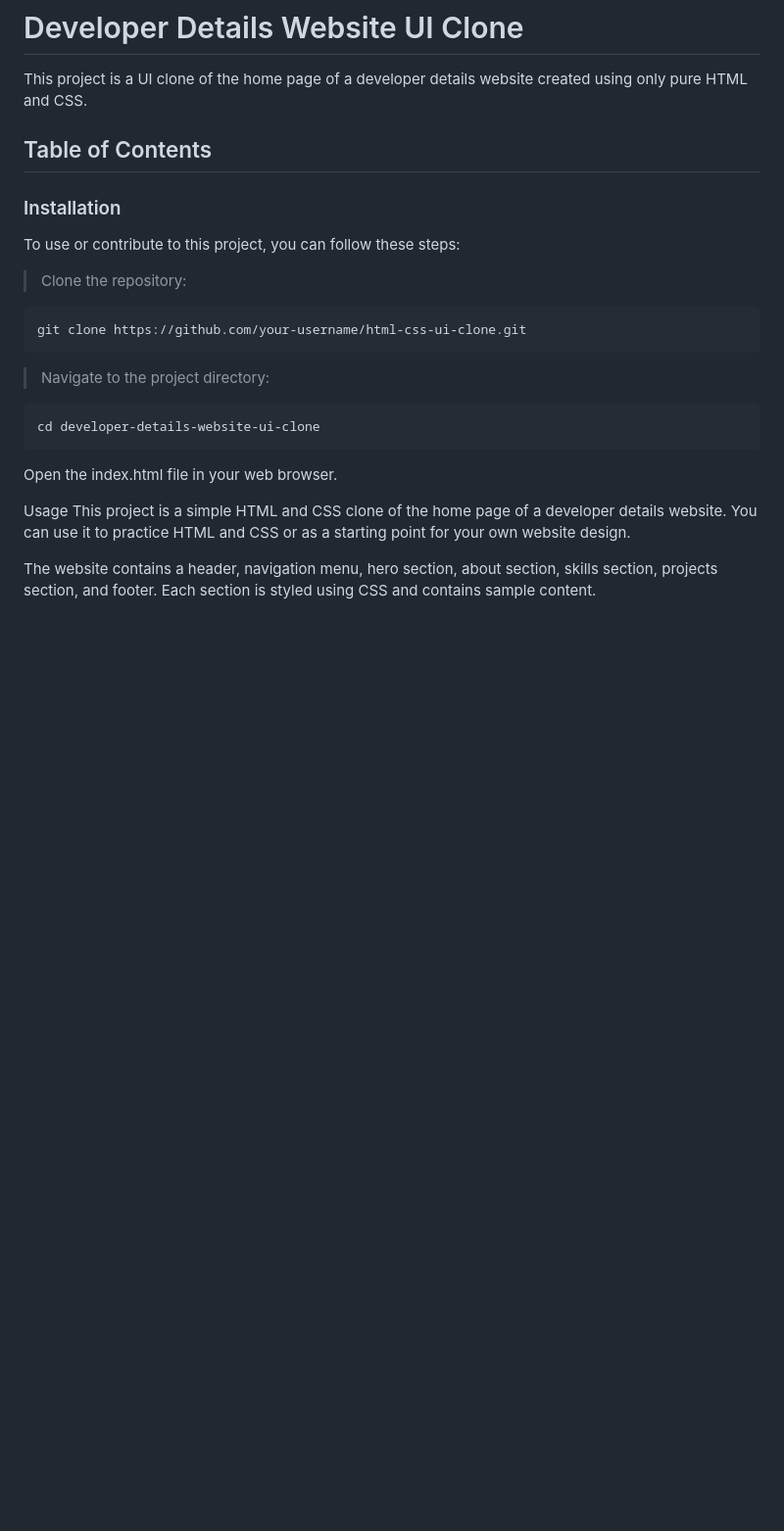
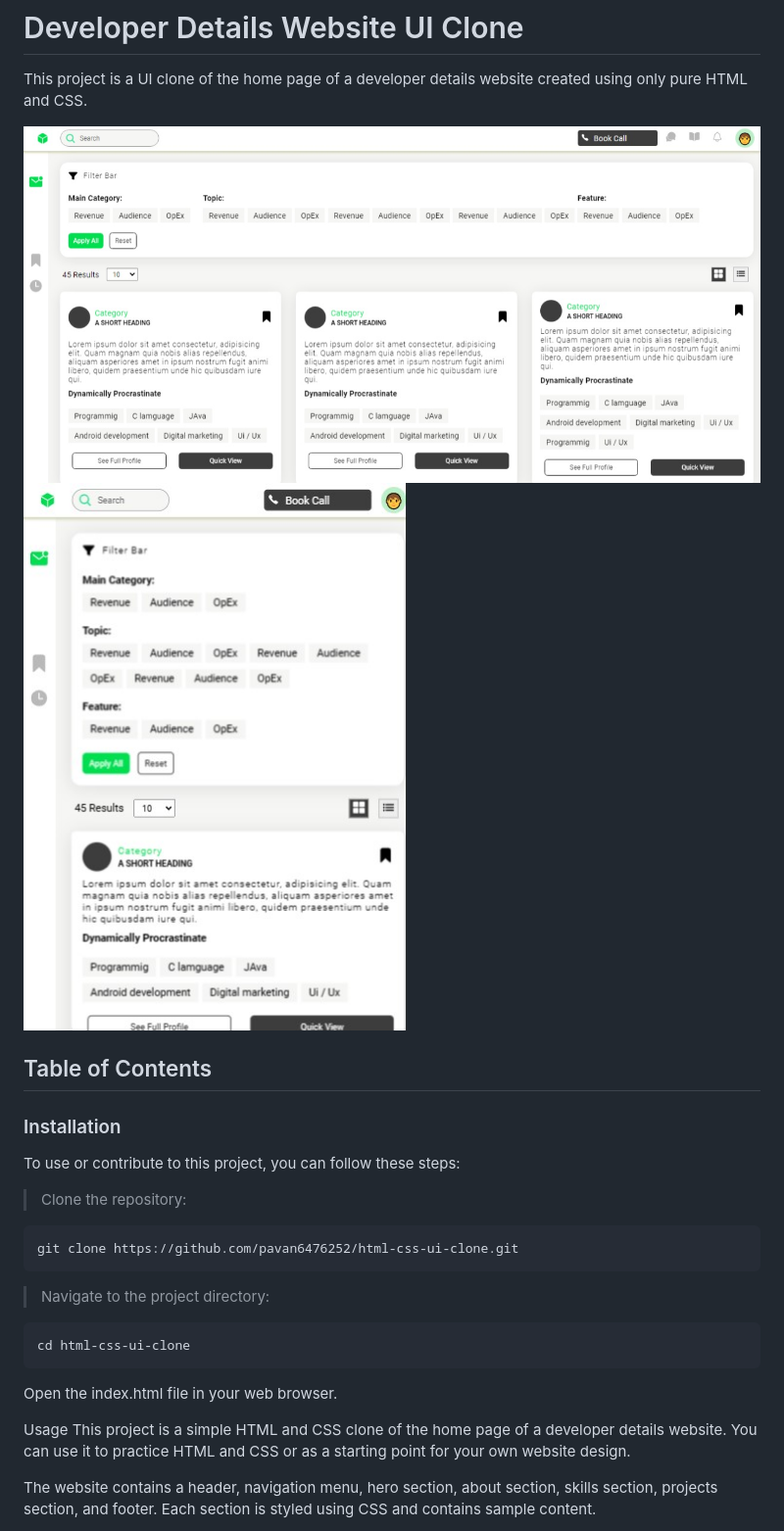
Before and after one commit to pavan6476252/html-css-ui-clone, a Markdown page: readme.md, the part around the change. Shown: that part at 98% size. Drawn GitHub-style; pictures changed too: assets/desktop.jpeg (added), assets/mobile.jpg (added); blank space fills up the shorter version.

Commit message:
added images to readme file

````diff
--- a/readme.md
+++ b/readme.md
@@ -1,5 +1,8 @@
 # Developer Details Website UI Clone
 This project is a UI clone of the home page of a developer details website created using only pure HTML and CSS.
+
+![Desktop render](assets/desktop.jpeg)
+![Mobile optimized](assets/mobile.jpg)
 
 ## Table of Contents
 
@@ -9,12 +12,12 @@ To use or contribute to this project, you can follow these steps:
 > Clone the repository:
 
 ```
-git clone https://github.com/your-username/html-css-ui-clone.git
+git clone https://github.com/pavan6476252/html-css-ui-clone.git
 ```
 > Navigate to the project directory:
 
 ```
-cd developer-details-website-ui-clone
+cd html-css-ui-clone
 ```
 Open the index.html file in your web browser.
 
````
